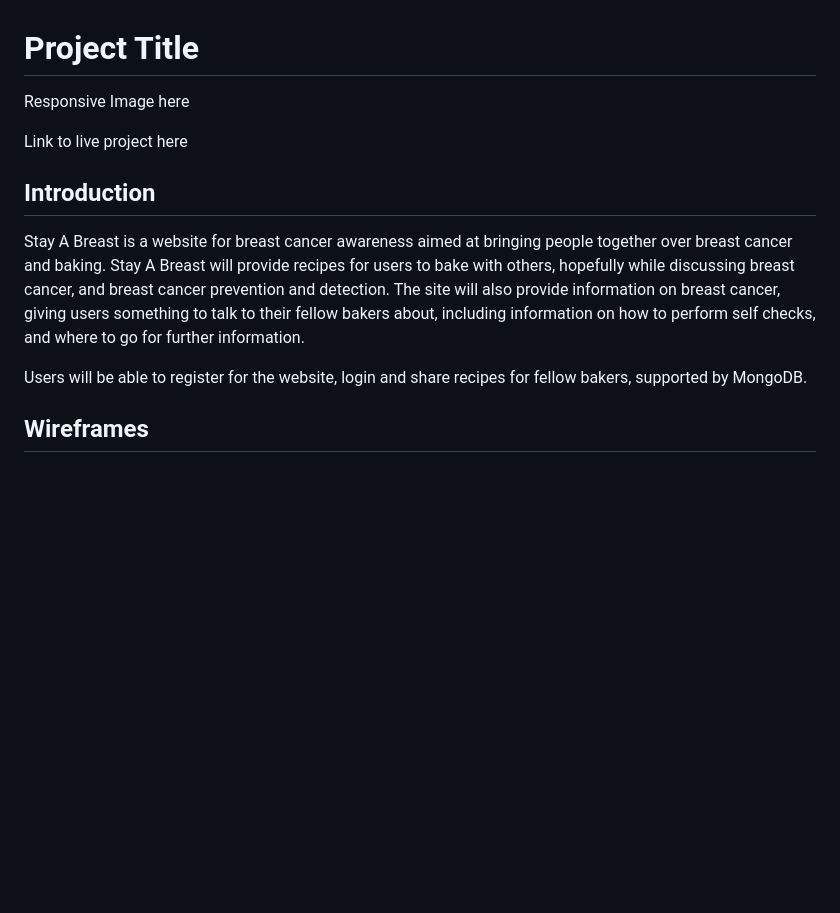
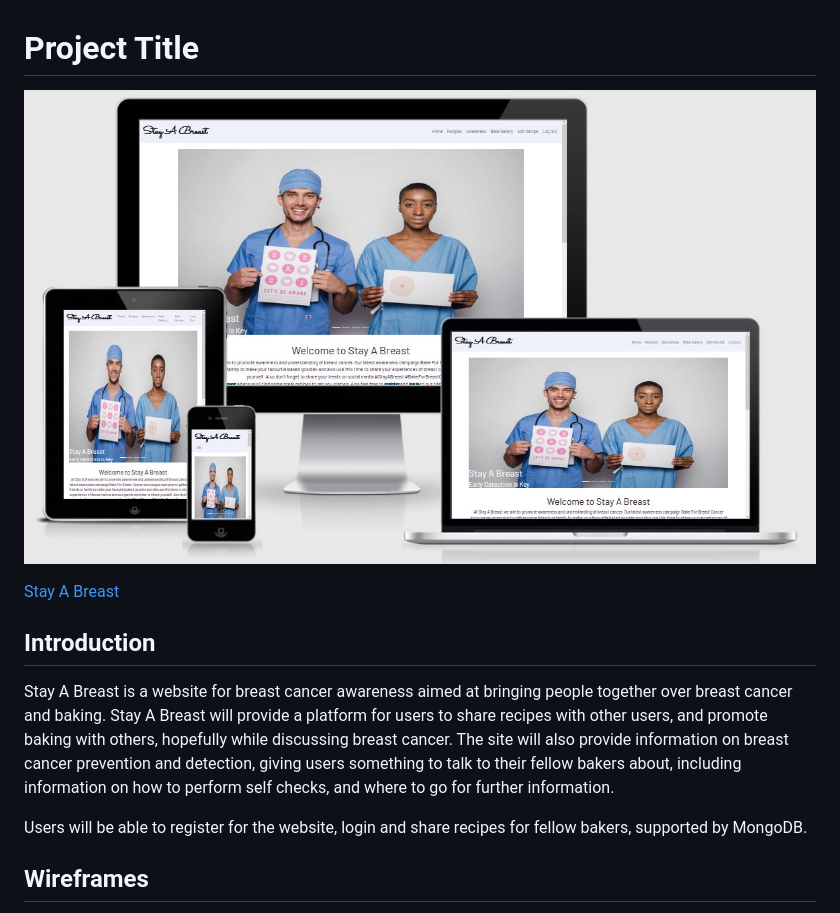
Before and after one commit to Sharon-B/BreastCancerAwarenessBakingApp, a Markdown page: README.md, the part around the change printed below. GitHub-like rendering; pictures changed too: static/images/readme-images/live-screenshot.jpg (added); blank space fills up the shorter version.

```diff
--- a/README.md
+++ b/README.md
@@ -1,15 +1,14 @@
 # Project Title
 
-Responsive Image here
+![Responsive image](static/images/readme-images/live-screenshot.jpg)
 
-Link to live project here
+[Stay A Breast](http://stay-a-breast.herokuapp.com/index)
 
 ## Introduction
 
-Stay A Breast is a website for breast cancer awareness aimed at bringing people together over breast cancer and baking. Stay A Breast will provide recipes for users to bake with others, hopefully while discussing breast cancer, and breast cancer prevention and detection. The site will also provide information on breast cancer, giving users something to talk to their fellow bakers about, including information on how to perform self checks, and where to go for further information.
+Stay A Breast is a website for breast cancer awareness aimed at bringing people together over breast cancer and baking. Stay A Breast will provide a platform for users to share recipes with other users, and promote baking with others, hopefully while discussing breast cancer. The site will also provide information on breast cancer prevention and detection, giving users something to talk to their fellow bakers about, including information on how to perform self checks, and where to go for further information.
 
 Users will be able to register for the website, login and share recipes for fellow bakers, supported by MongoDB.
-
 
 ## Wireframes
 
```
Also changed, not shown: other parts of README.md (+98 -22 lines), 1 other file.
